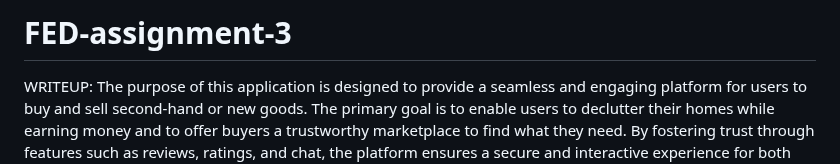
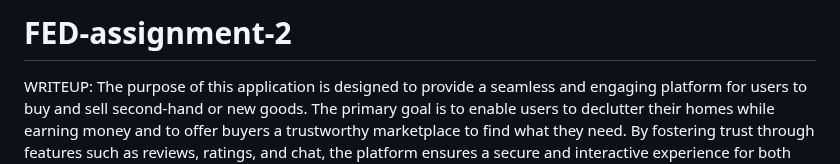
Before and after one commit to mxxgan/FED_MokeSell_website, a Markdown page: README.md, the part around the change. Drawn GitHub-style.

```diff
--- a/README.md
+++ b/README.md
@@ -1,4 +1,4 @@
-# FED-assignment-3
+# FED-assignment-2
 
 WRITEUP:
 The purpose of this application is designed to provide a seamless and engaging platform for users to buy and sell second-hand or new goods. The primary goal is to enable users to declutter their homes while earning money and to offer buyers a trustworthy marketplace to find what they need. By fostering trust through features such as reviews, ratings, and chat, the platform ensures a secure and interactive experience for both buyers and sellers.
```
